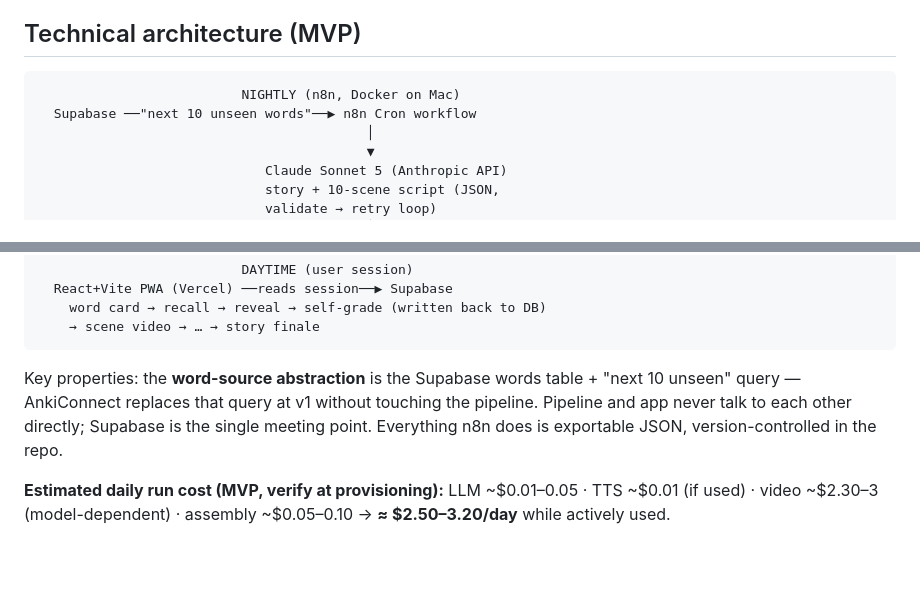
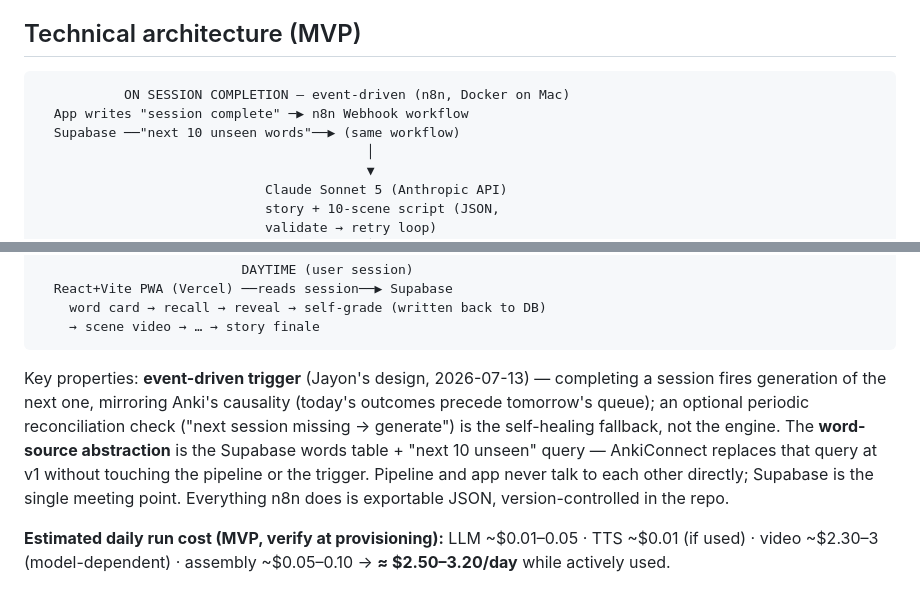
Before and after one commit to jayonkv137/anki-video, a Markdown page: docs/planning/PROJECT_SPEC_Engineering_Requirements.md, 2 parts joined by grey strips. Drawn GitHub-style; blank space fills up the shorter version.

````diff
--- a/docs/planning/PROJECT_SPEC_Engineering_Requirements.md
+++ b/docs/planning/PROJECT_SPEC_Engineering_Requirements.md
@@ -62,8 +62,9 @@ Mapped to the pipeline: **words in → story → audio → video → assembly
 ## Technical architecture (MVP)
 
 ```
-                          NIGHTLY (n8n, Docker on Mac)
-  Supabase ──"next 10 unseen words"──▶ n8n Cron workflow
+           ON SESSION COMPLETION — event-driven (n8n, Docker on Mac)
+  App writes "session complete" ─▶ n8n Webhook workflow
+  Supabase ──"next 10 unseen words"──▶ (same workflow)
                                           │
                                           ▼
                              Claude Sonnet 5 (Anthropic API)
@@ -89,7 +90,7 @@ Mapped to the pipeline: **words in → story → audio → video → assembly
     → scene video → … → story finale
 ```
 
-Key properties: the **word-source abstraction** is the Supabase words table + "next 10 unseen" query — AnkiConnect replaces that query at v1 without touching the pipeline. Pipeline and app never talk to each other directly; Supabase is the single meeting point. Everything n8n does is exportable JSON, version-controlled in the repo.
+Key properties: **event-driven trigger** (Jayon's design, 2026-07-13) — completing a session fires generation of the next one, mirroring Anki's causality (today's outcomes precede tomorrow's queue); an optional periodic reconciliation check ("next session missing → generate") is the self-healing fallback, not the engine. The **word-source abstraction** is the Supabase words table + "next 10 unseen" query — AnkiConnect replaces that query at v1 without touching the pipeline or the trigger. Pipeline and app never talk to each other directly; Supabase is the single meeting point. Everything n8n does is exportable JSON, version-controlled in the repo.
 
 **Estimated daily run cost (MVP, verify at provisioning):** LLM ~$0.01–0.05 · TTS ~$0.01 (if used) · video ~$2.30–3 (model-dependent) · assembly ~$0.05–0.10 → **≈ $2.50–3.20/day** while actively used.
 
````
Also changed, not shown: docs/planning/BUILD_PLAN_MVP.md (+7 -6 lines).
